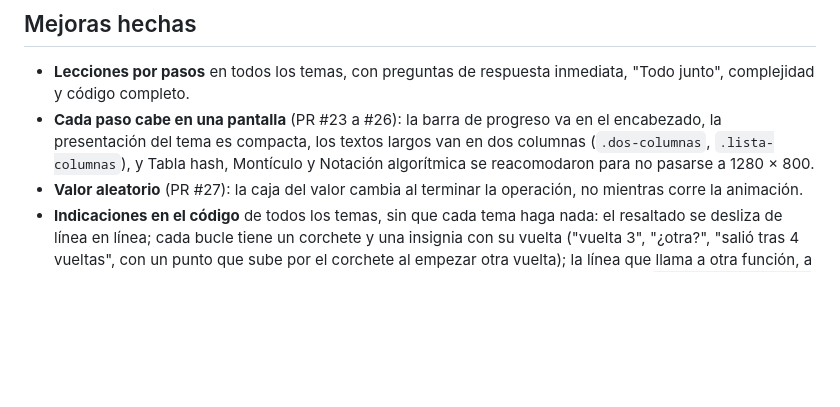
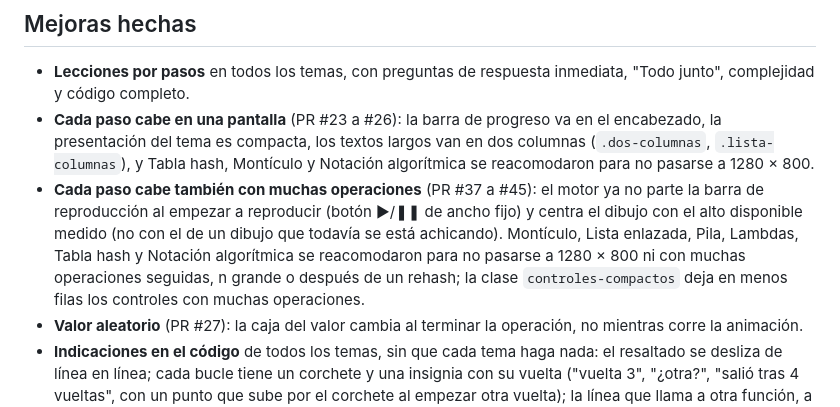
Before and after one commit to JMoisesCT/learn-data-structures, a Markdown page: ROADMAP.md, the part around the change. GitHub-like rendering; blank space fills up the shorter version.

Commit message:
docs: anotar en ROADMAP que cada paso cabe también con muchas operaciones

```diff
--- a/ROADMAP.md
+++ b/ROADMAP.md
@@ -32,6 +32,7 @@ Orden sugerido de los temas. Cada fila debería ser **un pull request** con el t
 
 - **Lecciones por pasos** en todos los temas, con preguntas de respuesta inmediata, "Todo junto", complejidad y código completo.
 - **Cada paso cabe en una pantalla** (PR #23 a #26): la barra de progreso va en el encabezado, la presentación del tema es compacta, los textos largos van en dos columnas (`.dos-columnas`, `.lista-columnas`), y Tabla hash, Montículo y Notación algorítmica se reacomodaron para no pasarse a 1280 × 800.
+- **Cada paso cabe también con muchas operaciones** (PR #37 a #45): el motor ya no parte la barra de reproducción al empezar a reproducir (botón ▶/❚❚ de ancho fijo) y centra el dibujo con el alto disponible medido (no con el de un dibujo que todavía se está achicando). Montículo, Lista enlazada, Pila, Lambdas, Tabla hash y Notación algorítmica se reacomodaron para no pasarse a 1280 × 800 ni con muchas operaciones seguidas, n grande o después de un rehash; la clase `controles-compactos` deja en menos filas los controles con muchas operaciones.
 - **Valor aleatorio** (PR #27): la caja del valor cambia al terminar la operación, no mientras corre la animación.
 - **Indicaciones en el código** de todos los temas, sin que cada tema haga nada: el resaltado se desliza de línea en línea; cada bucle tiene un corchete y una insignia con su vuelta ("vuelta 3", "¿otra?", "salió tras 4 vueltas", con un punto que sube por el corchete al empezar otra vuelta); la línea que llama a otra función, a una lambda o a sí misma lo dice; dentro de una llamada, el título muestra la cadena (`insertarAlFinal() › insertarEn() › nodoEn()`) y una cinta dice desde qué línea se llamó y, al terminar, a dónde volvió; las funciones de la biblioteca estándar dicen de qué cabecera vienen (`swap ← #include <utility>`).
 
```
